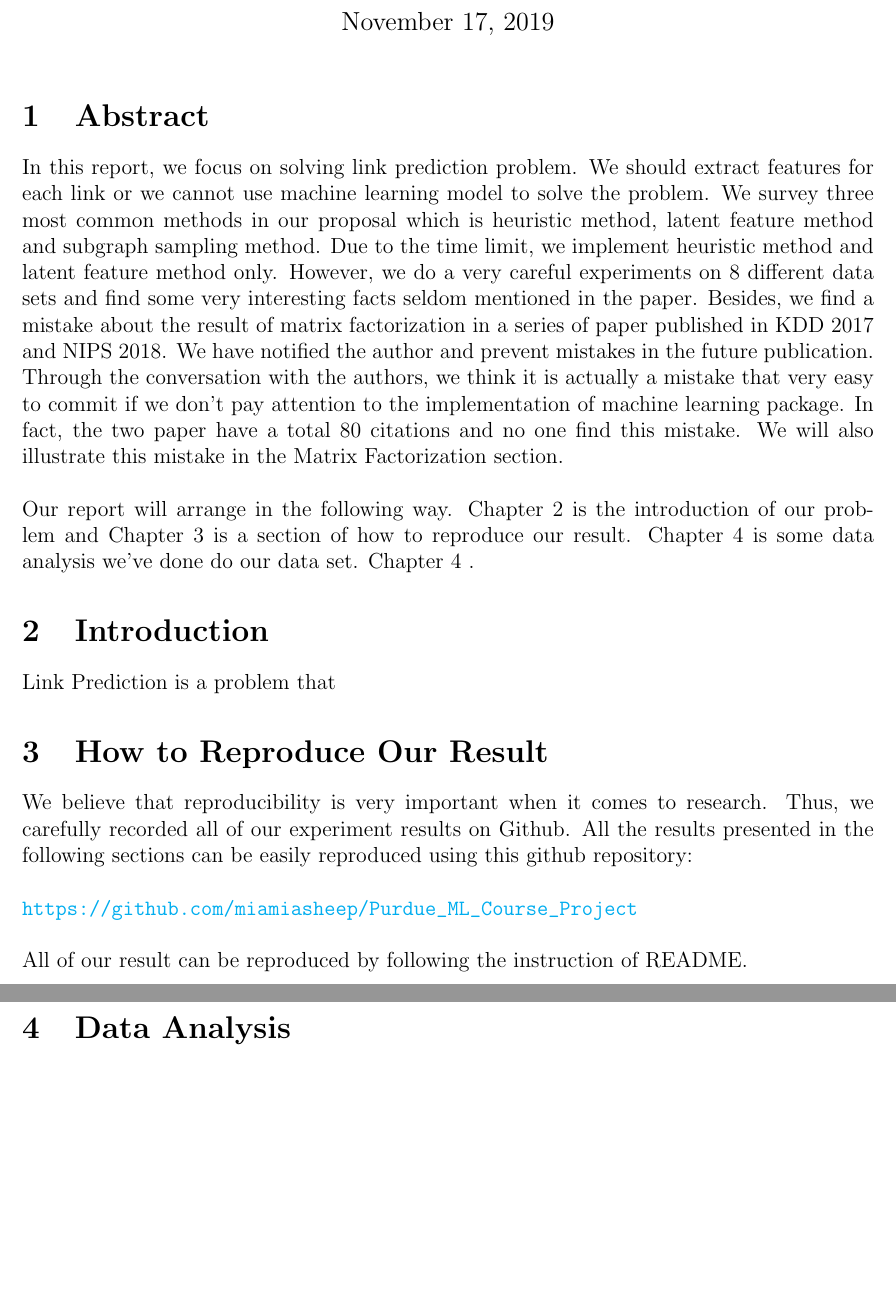
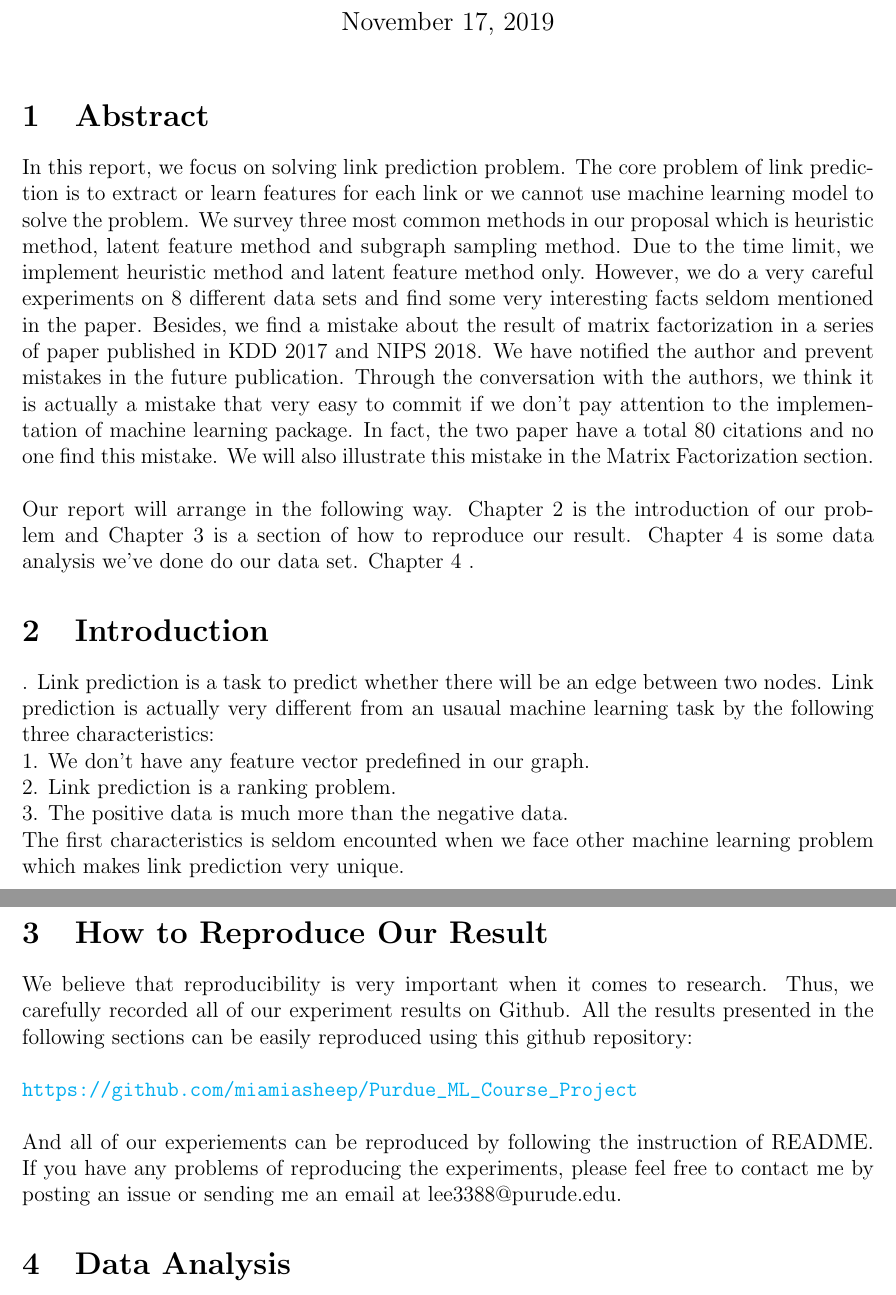
Before and after one commit to miamiasheep/Purdue_ML_Final_Project, a LaTeX document (final_report.tex): two parts of pages 1 and 2 of 10, joined at a grey line, cut so that both start at the same text, the shorter picture padded with empty space. Compiled offline with pdfLaTeX.

Commit message:
[feature] Update Introduction

```diff
--- a/final_report.tex
+++ b/final_report.tex
@@ -28,13 +28,21 @@
 
 \section{Abstract}
 
-In this report, we focus on solving link prediction problem. We should extract features for each link or we cannot use machine learning model to solve the problem. We survey three most common methods in our proposal which is heuristic method, latent feature method and subgraph sampling method.
+In this report, we focus on solving link prediction problem. The core problem of link prediction is to extract or learn features for each link or we cannot use machine learning model to solve the problem. We survey three most common methods in our proposal which is heuristic method, latent feature method and subgraph sampling method.
 Due to the time limit, we implement heuristic method and latent feature method only. However, we do a very careful experiments on 8 different data sets and find some very interesting facts seldom mentioned in the paper.  Besides, we find a mistake about the result of matrix factorization in a series of paper published in KDD 2017 and NIPS 2018. We have notified the author and prevent mistakes in the future publication. Through the conversation with the authors, we think it is actually a mistake that very easy to commit if we don't pay attention to the implementation of machine learning package. In fact, the two paper have a total 80 citations and no one find this mistake. We will also illustrate this mistake in the Matrix Factorization section.
 \\ \\
 Our report will arrange in the following way. Chapter 2 is the introduction of our problem and Chapter 3 is a section of how to reproduce our result. Chapter 4 is some data analysis we've done do our data set. Chapter 4 .
 
-\section{Introduction}
-Link Prediction is a problem that
+\section{Introduction}.
+Link prediction is a task to predict whether there will be an edge between two nodes. Link prediction is actually very different from an usaual machine learning task by the following three characteristics:
+\\
+1. We don't have any feature vector predefined in our graph.
+\\
+2. Link prediction is a ranking problem.
+\\
+3. The positive data is much more than the negative data.
+\\
+The first characteristics is seldom encounted when we face other machine learning problem which makes link prediction very unique.
 
 \section{How to Reproduce Our Result}
 We believe that reproducibility is very important when it comes to research. Thus, we carefully recorded all of our experiment results on Github. All the results presented in the following sections can be easily reproduced using this github repository:
@@ -43,7 +51,7 @@ We believe that reproducibility is very important when it comes to research. Thu
 \url{https://github.com/miamiasheep/Purdue\_ML\_Course\_Project}
 \\
 \\
-All of our result can be reproduced by following the instruction of README.
+And all of our experiements can be reproduced by following the instruction of README. If you have any problems of reproducing the experiments, please feel free to contact me by posting an issue or sending me an email at lee3388@purude.edu.
 
 \section{Data Analysis}
 
```
Also changed, not shown: final_report.pdf.
